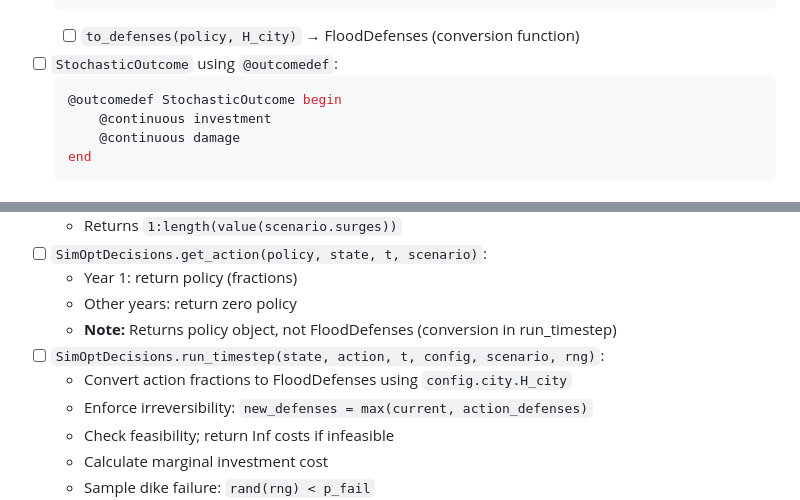
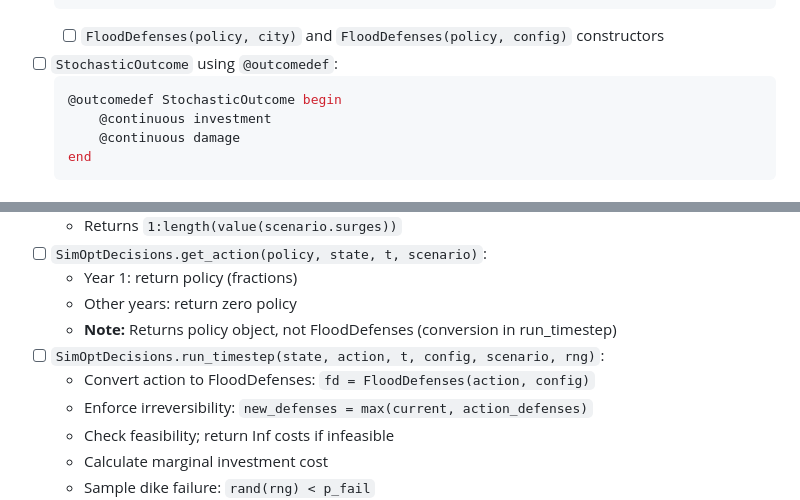
Before and after one commit to dossgollin-lab/ICOW.jl, a Markdown page: ROADMAP.md, 2 parts joined by grey strips. Rendered like a GitHub page.

````diff
--- a/ROADMAP.md
+++ b/ROADMAP.md
@@ -526,7 +530,7 @@ src/Stochastic/
       @continuous P 0.0 0.99      # resistance fraction
   end
   ```
-  - [ ] `to_defenses(policy, H_city)` → FloodDefenses (conversion function)
+  - [ ] `FloodDefenses(policy, city)` and `FloodDefenses(policy, config)` constructors
 - [ ] `StochasticOutcome` using `@outcomedef`:
   ```julia
   @outcomedef StochasticOutcome begin
@@ -546,7 +550,7 @@ src/Stochastic/
   - Other years: return zero policy
   - **Note:** Returns policy object, not FloodDefenses (conversion in run_timestep)
 - [ ] `SimOptDecisions.run_timestep(state, action, t, config, scenario, rng)`:
-  - Convert action fractions to FloodDefenses using `config.city.H_city`
+  - Convert action to FloodDefenses: `fd = FloodDefenses(action, config)`
   - Enforce irreversibility: `new_defenses = max(current, action_defenses)`
   - Check feasibility; return Inf costs if infeasible
   - Calculate marginal investment cost
````
Also changed, not shown: other parts of ROADMAP.md (+34 -3 lines).
